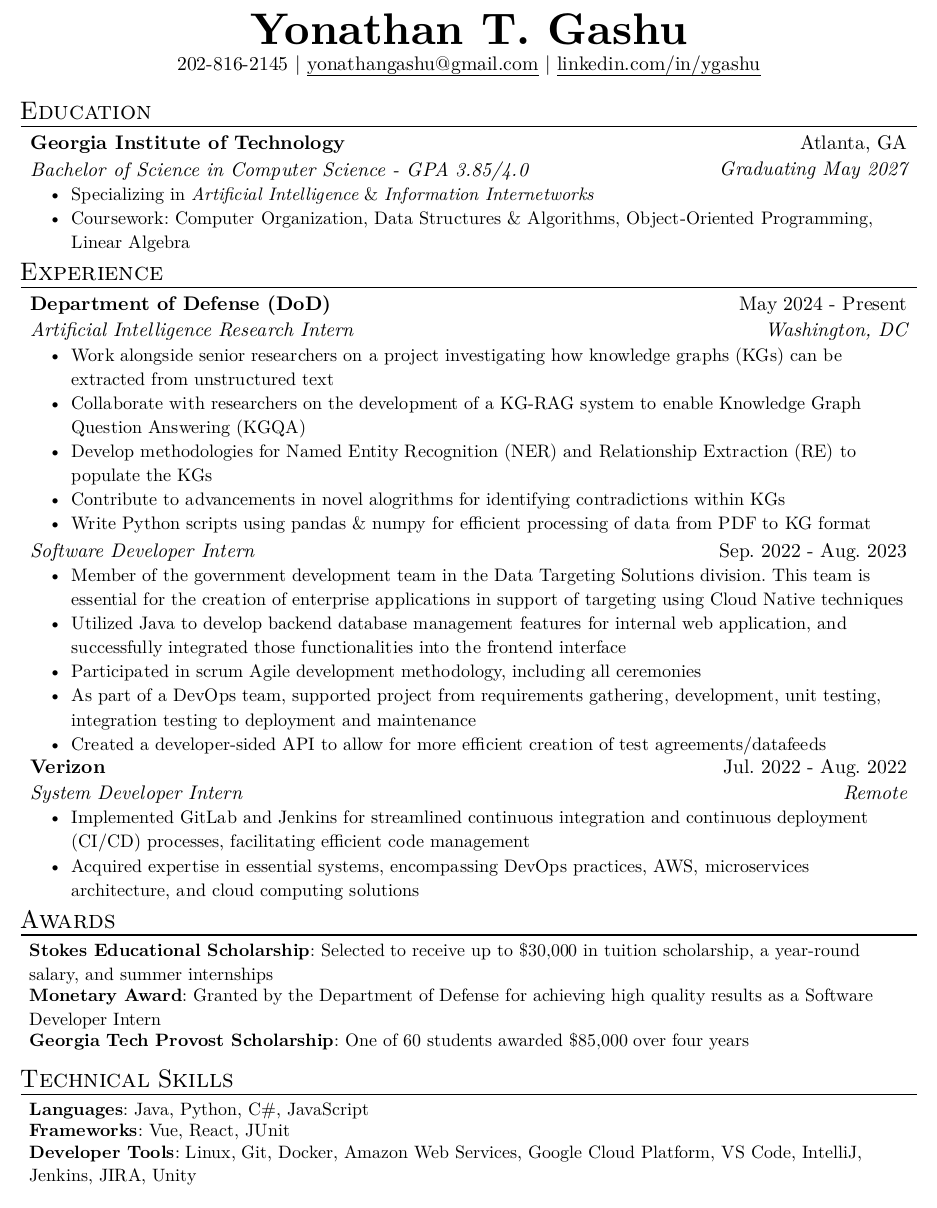
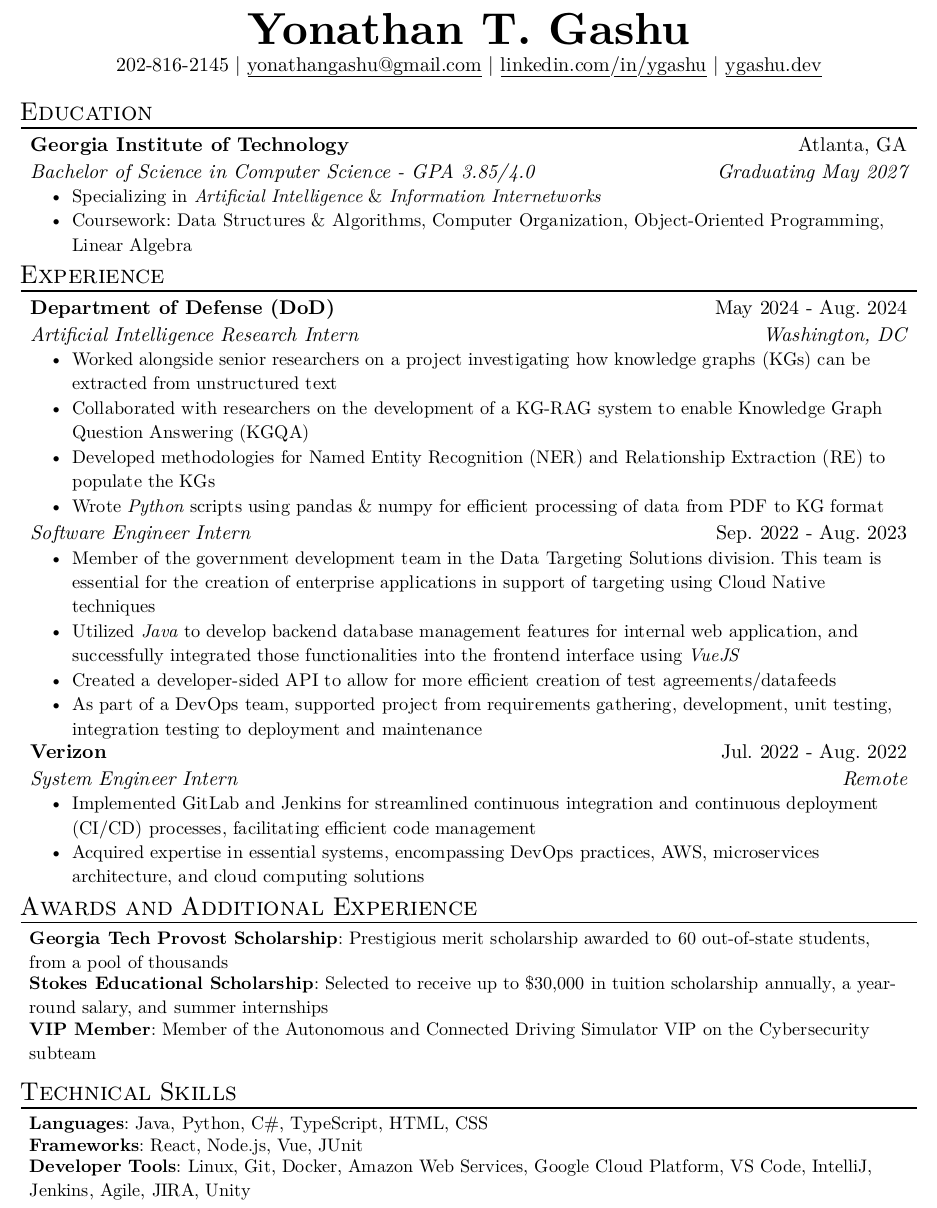
Before and after one commit to yonathangashu/resume, a Typst document (resume.typ, which reads template.typ): part of the page, cut so that both start at the same text. The pictures show the PDF file resume.pdf that the author committed with the source.

Commit message:
Minor updates, added website, added VIP, updated experience and skills, and added read me

```diff
--- a/resume.typ
+++ b/resume.typ
@@ -7,6 +7,7 @@
   phone: "202-816-2145",
   email: "yonathangashu@gmail.com",
   linkedin: "linkedin.com/in/ygashu",
+  website: "ygashu.dev",
 )
 
 #resume_heading[Education]
@@ -16,17 +17,16 @@
   location: "Atlanta, GA",
   date: "Graduating May 2027",
   [Specializing in #emph[Artificial Intelligence] & #emph[Information Internetworks]],
-  [Coursework: Computer Organization, Data Structures & Algorithms, Object-Oriented
+  [Coursework: Data Structures & Algorithms, Computer Organization, Object-Oriented
     Programming, Linear Algebra],
 )
 
 #resume_heading[Experience]
-
-#exp_item_NSA()
+#exp_item_DOD()
 
 #exp_item(
   role: "Verizon",
-  name: "System Developer Intern",
+  name: "System Engineer Intern",
   location: "Remote",
   date: "Jul. 2022 - Aug. 2022",
   [Implemented GitLab and Jenkins for streamlined continuous integration and
@@ -35,23 +35,27 @@
     microservices architecture, and cloud computing solutions],
 )
 
-#resume_heading("Awards")
+#resume_heading("Awards and Additional Experience")
+#skill_item(
+  category: "Georgia Tech Provost Scholarship",
+  skills: "Prestigious merit scholarship awarded to 60 out-of-state students, from a pool of thousands",
+)
 #skill_item(
   category: "Stokes Educational Scholarship",
-  skills: "Selected to receive up to $30,000 in tuition scholarship, a year-round salary, and summer internships",
+  skills: "Selected to receive up to $30,000 in tuition scholarship annually, a year-round salary, and summer internships",
 )
 #skill_item(
-  category: "Monetary Award",
-  skills: "Granted by the Department of Defense for achieving high quality results as a Software Developer Intern",
+  category: "VIP Member",
+  skills: "Member of the Autonomous and Connected Driving Simulator VIP on the Cybersecurity subteam",
 )
+
+#resume_heading("Technical Skills")
 #skill_item(
-  category: "Georgia Tech Provost Scholarship",
-  skills: "One of 60 students awarded $85,000 over four years",
+  category: "Languages",
+  skills: "Java, Python, C#, TypeScript, HTML, CSS",
 )
-#resume_heading("Technical Skills")
-#skill_item(category: "Languages", skills: "Java, Python, C#, JavaScript")
-#skill_item(category: "Frameworks", skills: "Vue, React, JUnit")
+#skill_item(category: "Frameworks", skills: "React, Node.js, Vue, JUnit")
 #skill_item(
   category: "Developer Tools",
-  skills: "Linux, Git, Docker, Amazon Web Services, Google Cloud Platform, VS Code, IntelliJ, Jenkins, JIRA, Unity",
+  skills: "Linux, Git, Docker, Amazon Web Services, Google Cloud Platform, VS Code, IntelliJ, Jenkins, Agile, JIRA, Unity",
 )
--- a/template.typ
+++ b/template.typ
@@ -91,15 +97,14 @@
         *#"Department of Defense (DoD)"* \
         _#"Artificial Intelligence Research Intern" _
       ], align(right)[
-        #"May 2024 - Present" \
+        #"May 2024 - Aug. 2024" \
         _#"Washington, DC" _
       ])
       #list(
-        "Work alongside senior researchers on a project investigating how knowledge graphs (KGs) can be extracted from unstructured text",
-        "Collaborate with researchers on the development of a KG-RAG system to enable Knowledge Graph Question Answering (KGQA)",
-        "Develop methodologies for Named Entity Recognition (NER) and Relationship Extraction (RE) to populate the KGs",
-        "Contribute to advancements in novel alogrithms for identifying contradictions within KGs",
-        "Write Python scripts using pandas & numpy for efficient processing of data from PDF to KG format",
+        "Worked alongside senior researchers on a project investigating how knowledge graphs (KGs) can be extracted from unstructured text",
+        "Collaborated with researchers on the development of a KG-RAG system to enable Knowledge Graph Question Answering (KGQA)",
+        "Developed methodologies for Named Entity Recognition (NER) and Relationship Extraction (RE) to populate the KGs",
+        "Wrote " + [_#"Python"_] + " scripts using pandas & numpy for efficient processing of data from PDF to KG format",
       )
     ],
   )
@@ -109,12 +114,12 @@
     right: 0.5em,
     box[
       #grid(columns: (3fr, 1fr), align(left)[
-        _#"Software Developer Intern" _
+        _#"Software Engineer Intern" _
       ], align(right)[
         #"Sep. 2022 - Aug. 2023"
       ])
       #list(
         "Member of the government development team in the Data Targeting Solutions division. This team is essential for the creation of enterprise applications in support of targeting using Cloud Native techniques",
-        "Utilized Java to develop backend database management features for internal web application, and successfully integrated those functionalities into the frontend interface",
-        "Participated in scrum Agile development methodology, including all ceremonies",
+        "Utilized " + [_#"Java"_] + " to develop backend database management features for internal web application, and successfully integrated those functionalities into the frontend interface using " + [_#"VueJS"_],
+        "Created a developer-sided API to allow for more efficient creation of test agreements/datafeeds",
         "As part of a DevOps team, supported project from requirements gathering, development, unit testing, integration testing to deployment and maintenance",
```
Also changed, not shown: README.md (added), resume.pdf, resume.typ (2 more changed lines), template.typ (13 more changed lines).
